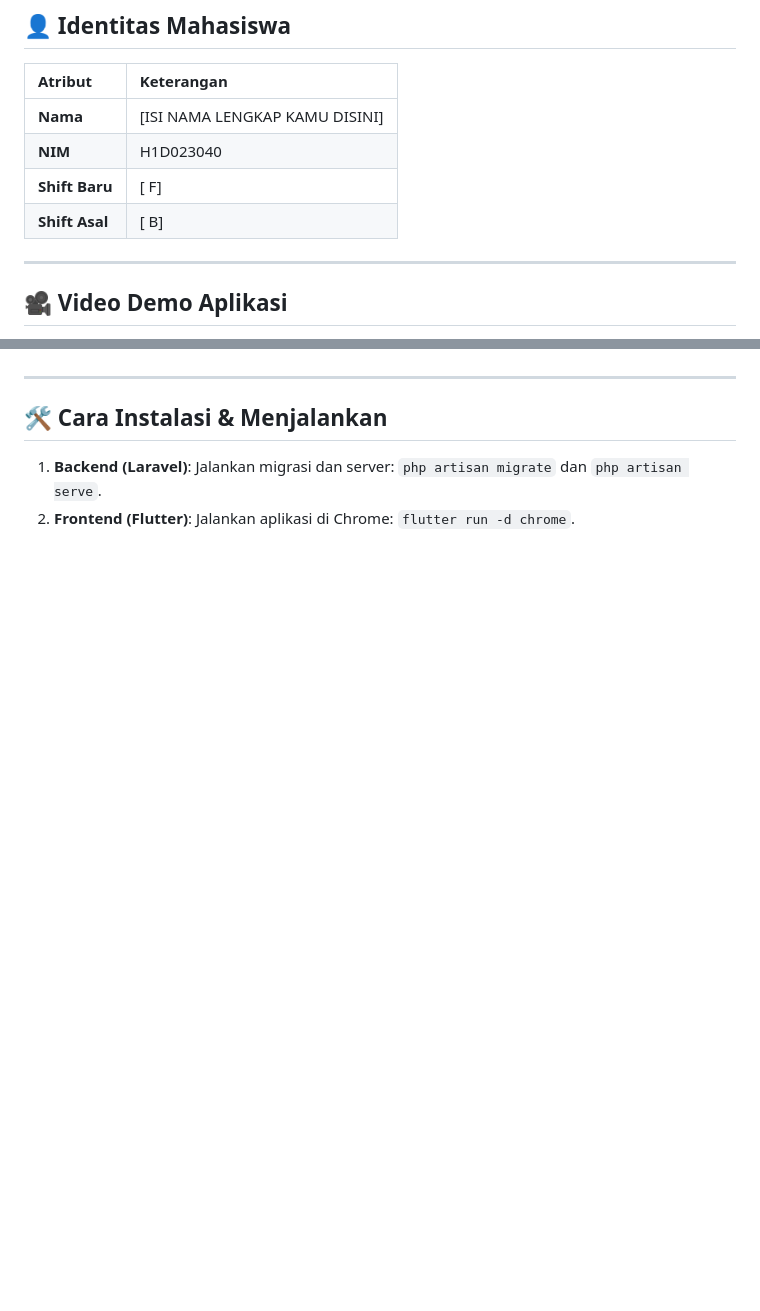
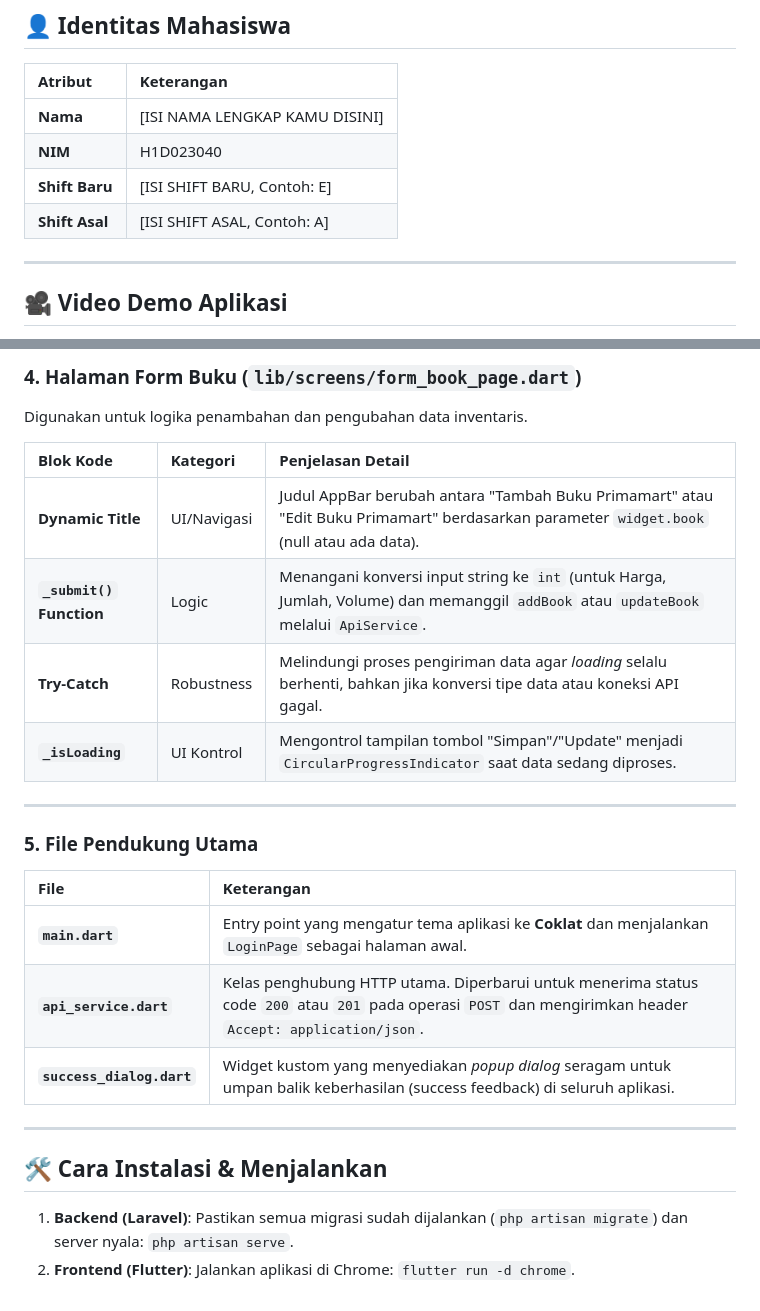
Before and after one commit to primadzakyhibatulloh/responsi2_paket3_h1d023040, a Markdown page: README.md, 2 parts joined by grey strips. GitHub-like rendering; blank space fills up the shorter version.

```diff
--- a/README.md
+++ b/README.md
@@ -9,8 +9,8 @@ Aplikasi mobile berbasis **Flutter** untuk manajemen inventaris barang (Buku) di
 | :--- | :--- |
 | **Nama** | [ISI NAMA LENGKAP KAMU DISINI] |
 | **NIM** | H1D023040 |
-| **Shift Baru** | [ F] |
-| **Shift Asal** | [ B] |
+| **Shift Baru** | [ISI SHIFT BARU, Contoh: E] |
+| **Shift Asal** | [ISI SHIFT ASAL, Contoh: A] |
 
 ---
 
@@ -70,6 +85,27 @@ bool _isLoading = false;,Variabel state yang mengontrol apakah tombol login haru
+### 4. Halaman Form Buku (`lib/screens/form_book_page.dart`)
+
+Digunakan untuk logika penambahan dan pengubahan data inventaris.
+
+| Blok Kode | Kategori | Penjelasan Detail |
+| :--- | :--- | :--- |
+| **Dynamic Title** | UI/Navigasi | Judul AppBar berubah antara "Tambah Buku Primamart" atau "Edit Buku Primamart" berdasarkan parameter `widget.book` (null atau ada data). |
+| **`_submit()` Function** | Logic | Menangani konversi input string ke `int` (untuk Harga, Jumlah, Volume) dan memanggil `addBook` atau `updateBook` melalui `ApiService`. |
+| **Try-Catch** | Robustness | Melindungi proses pengiriman data agar *loading* selalu berhenti, bahkan jika konversi tipe data atau koneksi API gagal. |
+| **`_isLoading`** | UI Kontrol | Mengontrol tampilan tombol "Simpan"/"Update" menjadi `CircularProgressIndicator` saat data sedang diproses. |
+
+---
+
+### 5. File Pendukung Utama
+
+| File | Keterangan |
+| :--- | :--- |
+| **`main.dart`** | Entry point yang mengatur tema aplikasi ke **Coklat** dan menjalankan `LoginPage` sebagai halaman awal. |
+| **`api_service.dart`** | Kelas penghubung HTTP utama. Diperbarui untuk menerima status code `200` atau `201` pada operasi `POST` dan mengirimkan header `Accept: application/json`. |
+| **`success_dialog.dart`** | Widget kustom yang menyediakan *popup dialog* seragam untuk umpan balik keberhasilan (success feedback) di seluruh aplikasi. |
 
 ---
 
 ## 🛠️ Cara Instalasi & Menjalankan
-1.  **Backend (Laravel)**: Jalankan migrasi dan server: `php artisan migrate` dan `php artisan serve`.
+
+1.  **Backend (Laravel)**: Pastikan semua migrasi sudah dijalankan (`php artisan migrate`) dan server nyala: `php artisan serve`.
 2.  **Frontend (Flutter)**: Jalankan aplikasi di Chrome: `flutter run -d chrome`.
```
Also changed, not shown: other parts of README.md (+34 -19 lines).
